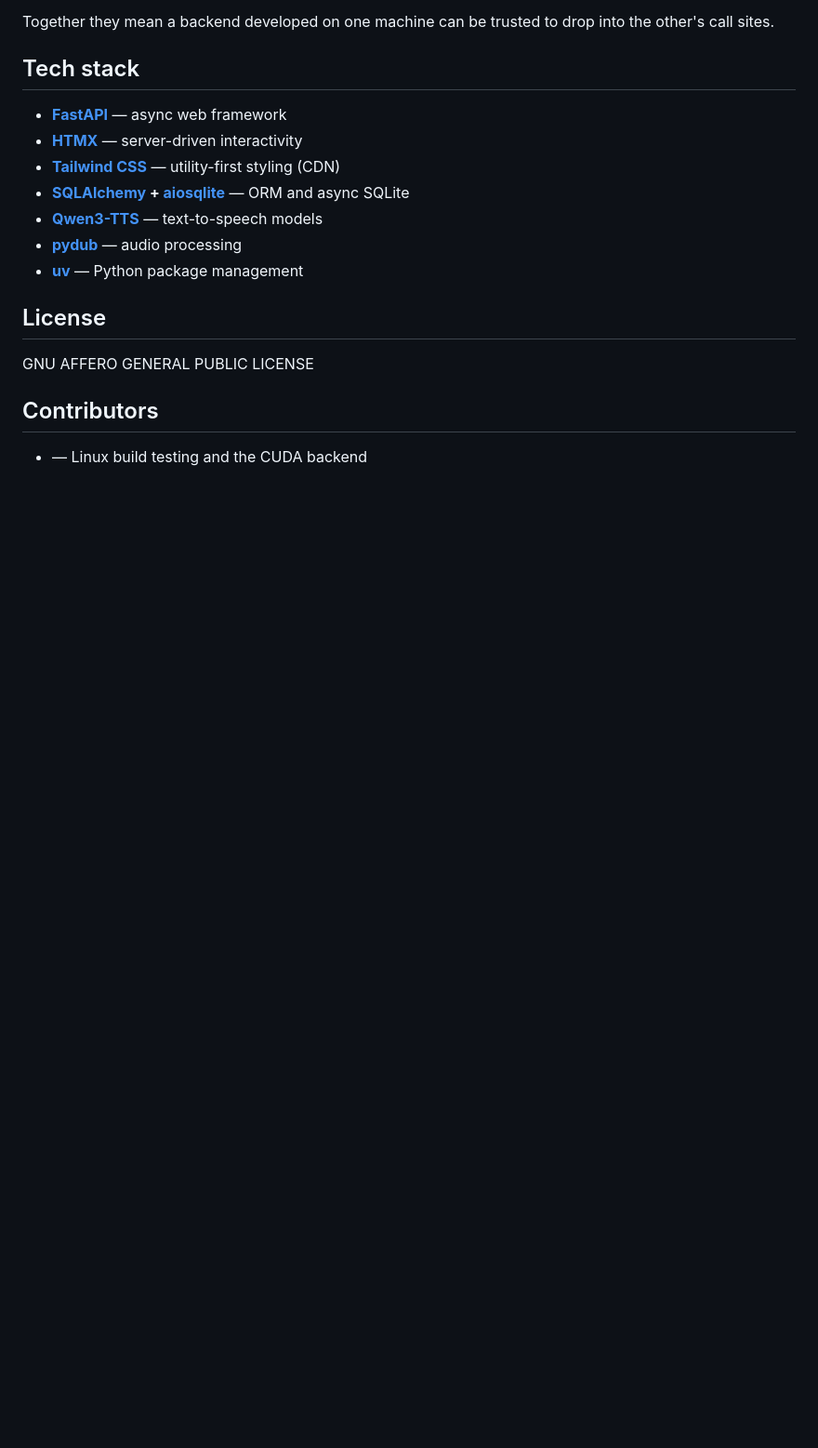
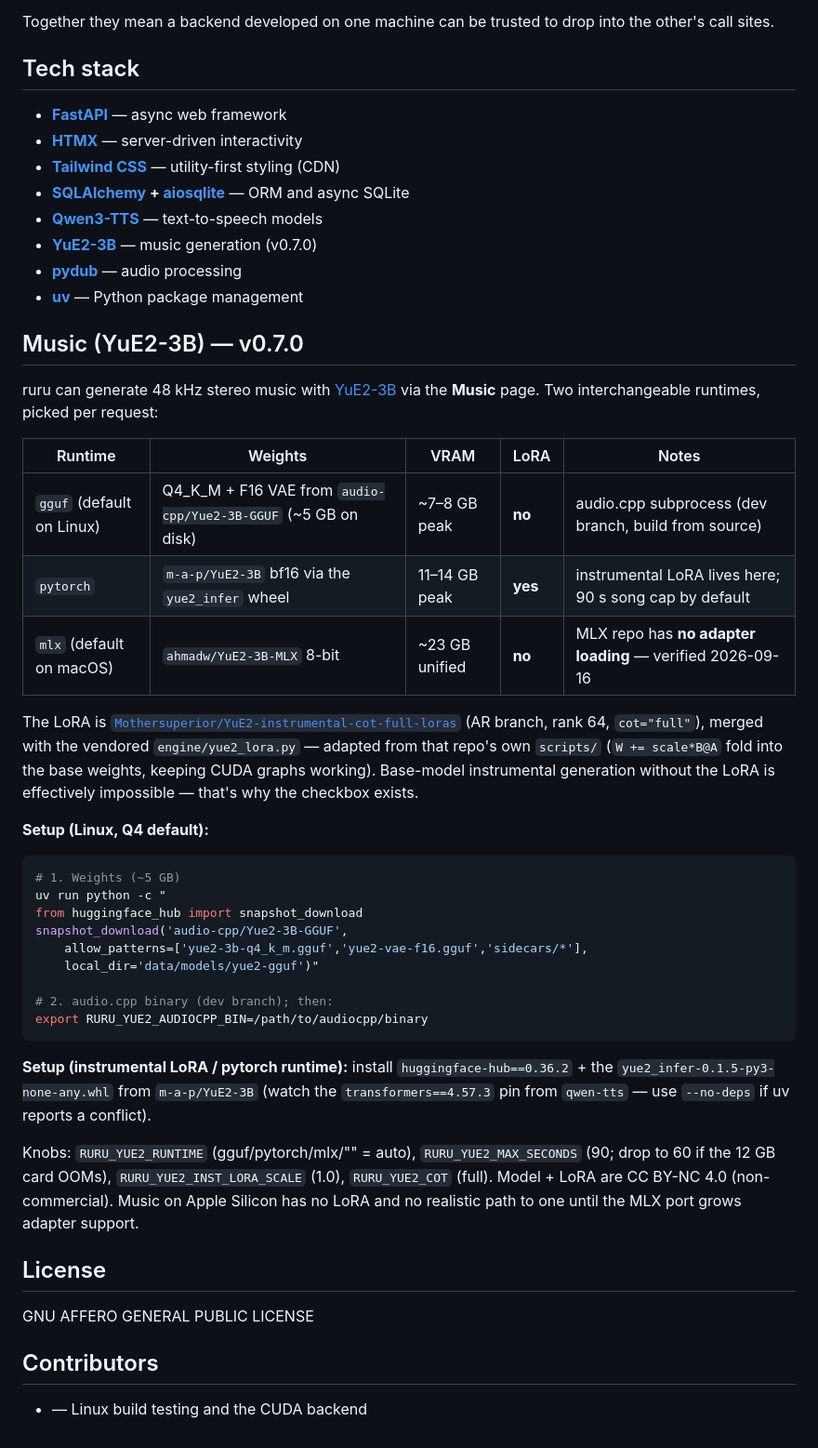
Before and after one commit to BitsofJeremy/ruru, a Markdown page: README.md, the part around the change. Shown at 93% size. GitHub-like rendering; blank space fills up the shorter version.

Commit message:
docs: YuE2 music section (README)

````diff
--- a/README.md
+++ b/README.md
@@ -281,8 +281,52 @@ Together they mean a backend developed on one machine can be trusted to drop int
 - **[Tailwind CSS](https://tailwindcss.com/)** — utility-first styling (CDN)
 - **[SQLAlchemy](https://www.sqlalchemy.org/) + [aiosqlite](https://github.com/omnilib/aiosqlite)** — ORM and async SQLite
 - **[Qwen3-TTS](https://github.com/QwenLM/Qwen3-TTS)** — text-to-speech models
+- **[YuE2-3B](https://huggingface.co/m-a-p/YuE2-3B)** — music generation (v0.7.0)
 - **[pydub](https://github.com/jiaaro/pydub)** — audio processing
 - **[uv](https://docs.astral.sh/uv/)** — Python package management
+
+## Music (YuE2-3B) — v0.7.0
+
+ruru can generate 48 kHz stereo music with [YuE2-3B](https://huggingface.co/m-a-p/YuE2-3B)
+via the **Music** page. Two interchangeable runtimes, picked per request:
+
+| Runtime | Weights | VRAM | LoRA | Notes |
+|---|---|---|---|---|
+| `gguf` (default on Linux) | Q4_K_M + F16 VAE from `audio-cpp/Yue2-3B-GGUF` (~5 GB on disk) | ~7–8 GB peak | **no** | audio.cpp subprocess (dev branch, build from source) |
+| `pytorch` | `m-a-p/YuE2-3B` bf16 via the `yue2_infer` wheel | 11–14 GB peak | **yes** | instrumental LoRA lives here; 90 s song cap by default |
+| `mlx` (default on macOS) | `ahmadw/YuE2-3B-MLX` 8-bit | ~23 GB unified | **no** | MLX repo has **no adapter loading** — verified 2026-09-16 |
+
+The LoRA is [`Mothersuperior/YuE2-instrumental-cot-full-loras`](https://huggingface.co/Mothersuperior/YuE2-instrumental-cot-full-loras)
+(AR branch, rank 64, `cot="full"`), merged with the vendored
+`engine/yue2_lora.py` — adapted from that repo's own `scripts/` (`W += scale*B@A`
+fold into the base weights, keeping CUDA graphs working). Base-model instrumental
+generation without the LoRA is effectively impossible — that's why the checkbox
+exists.
+
+**Setup (Linux, Q4 default):**
+
+```bash
+# 1. Weights (~5 GB)
+uv run python -c "
+from huggingface_hub import snapshot_download
+snapshot_download('audio-cpp/Yue2-3B-GGUF',
+    allow_patterns=['yue2-3b-q4_k_m.gguf','yue2-vae-f16.gguf','sidecars/*'],
+    local_dir='data/models/yue2-gguf')"
+
+# 2. audio.cpp binary (dev branch); then:
+export RURU_YUE2_AUDIOCPP_BIN=/path/to/audiocpp/binary
+```
+
+**Setup (instrumental LoRA / pytorch runtime):** install
+`huggingface-hub==0.36.2` + the `yue2_infer-0.1.5-py3-none-any.whl` from
+`m-a-p/YuE2-3B` (watch the `transformers==4.57.3` pin from `qwen-tts` — use
+`--no-deps` if uv reports a conflict).
+
+Knobs: `RURU_YUE2_RUNTIME` (gguf/pytorch/mlx/"" = auto),
+`RURU_YUE2_MAX_SECONDS` (90; drop to 60 if the 12 GB card OOMs),
+`RURU_YUE2_INST_LORA_SCALE` (1.0), `RURU_YUE2_COT` (full).
+Model + LoRA are CC BY-NC 4.0 (non-commercial). Music on Apple Silicon has no
+LoRA and no realistic path to one until the MLX port grows adapter support.
 
 ## License
 
````
